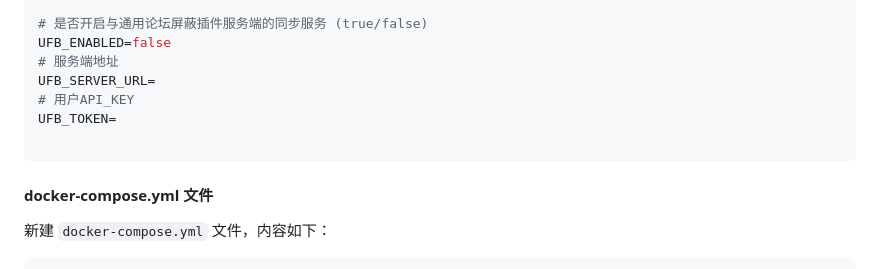
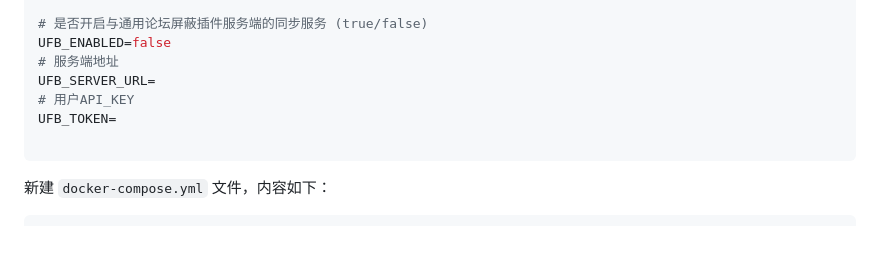
Before and after one commit to zhangnoter/TG, a Markdown page: README.md, the part around the change. Drawn GitHub-style; blank space fills up the shorter version.

````diff
--- a/README.md
+++ b/README.md
@@ -198,7 +198,6 @@ UFB_TOKEN=
 
 ```
 
-#### docker-compose.yml 文件
 新建 `docker-compose.yml` 文件，内容如下：
 
 ```yaml
````
